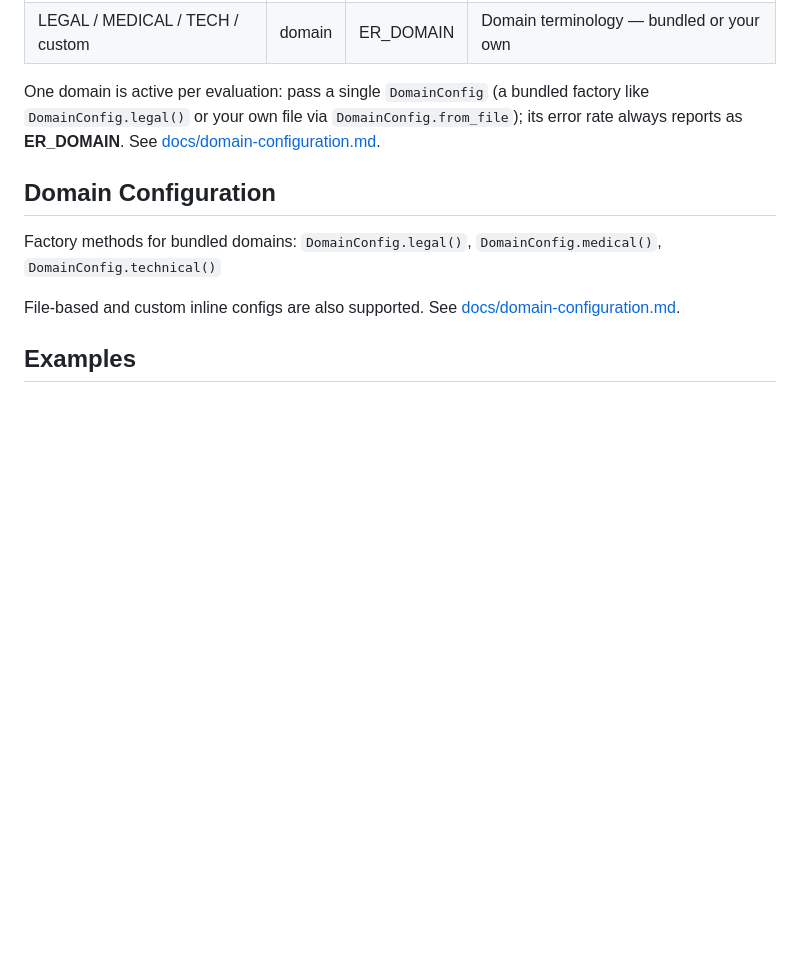
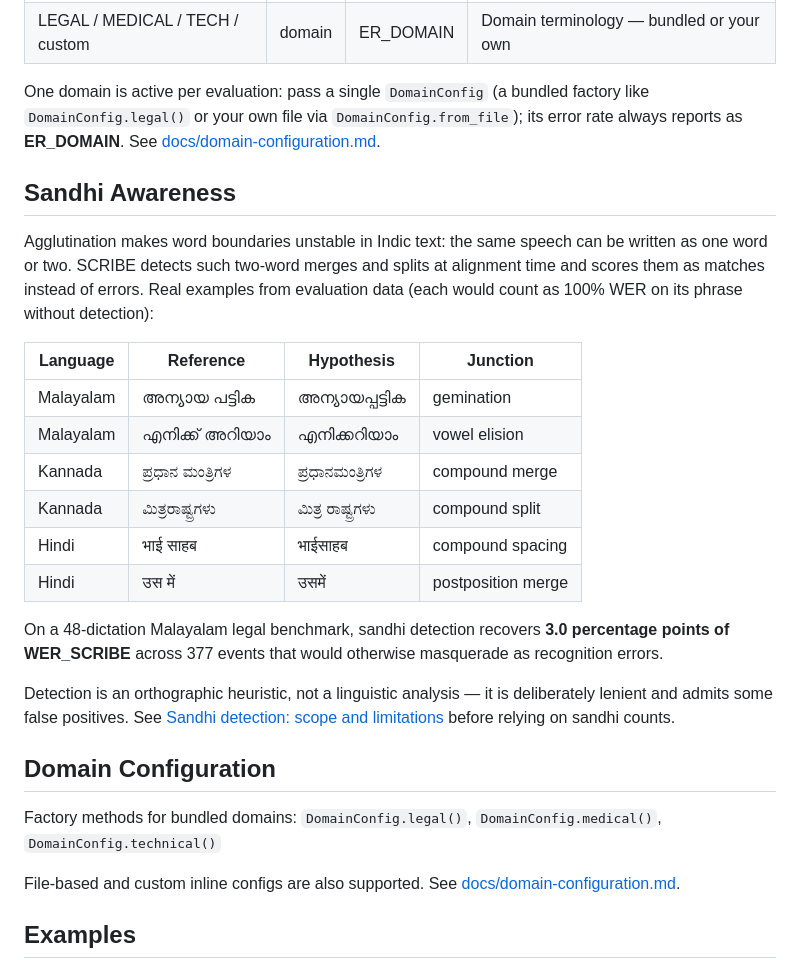
Before and after one commit to adalat-ai-tech/scribe-eval, a Markdown page: README.md, the part around the change. Rendered like a GitHub page; blank space fills up the shorter version.

```diff
--- a/README.md
+++ b/README.md
@@ -68,6 +68,33 @@ One domain is active per evaluation: pass a single `DomainConfig`
 (a bundled factory like `DomainConfig.legal()` or your own file via
 `DomainConfig.from_file`); its error rate always reports as **ER_DOMAIN**.
 See [docs/domain-configuration.md](docs/domain-configuration.md).
+
+## Sandhi Awareness
+
+Agglutination makes word boundaries unstable in Indic text: the same
+speech can be written as one word or two. SCRIBE detects such two-word
+merges and splits at alignment time and scores them as matches instead
+of errors.
+Real examples from evaluation data (each would count as 100% WER on its
+phrase without detection):
+
+| Language | Reference | Hypothesis | Junction |
+|---|---|---|---|
+| Malayalam | അന്യായ പട്ടിക | അന്യായപ്പട്ടിക | gemination |
+| Malayalam | എനിക്ക് അറിയാം | എനിക്കറിയാം | vowel elision |
+| Kannada | ಪ್ರಧಾನ ಮಂತ್ರಿಗಳ | ಪ್ರಧಾನಮಂತ್ರಿಗಳ | compound merge |
+| Kannada | ಮಿತ್ರರಾಷ್ಟ್ರಗಳು | ಮಿತ್ರ ರಾಷ್ಟ್ರಗಳು | compound split |
+| Hindi | भाई साहब | भाईसाहब | compound spacing |
+| Hindi | उस में | उसमें | postposition merge |
+
+On a 48-dictation Malayalam legal benchmark, sandhi detection recovers
+**3.0 percentage points of WER_SCRIBE** across 377 events that would
+otherwise masquerade as recognition errors.
+
+Detection is an orthographic heuristic, not a linguistic analysis — it
+is deliberately lenient and admits some false positives. See
+[Sandhi detection: scope and limitations](docs/architecture.md#sandhi-detection-scope-and-limitations)
+before relying on sandhi counts.
 
 ## Domain Configuration
 
```
Also changed, not shown: docs/architecture.md (+68 -0 lines).
